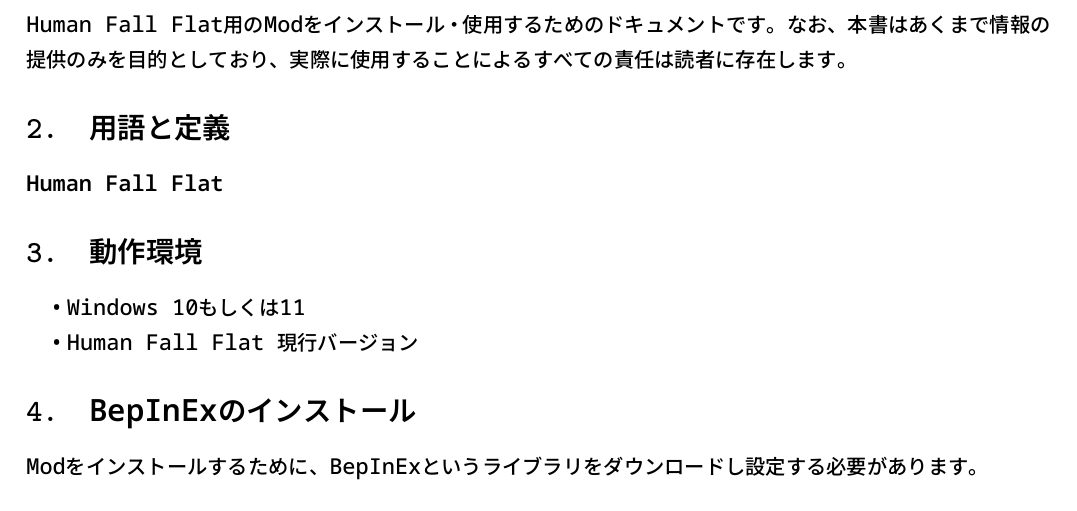
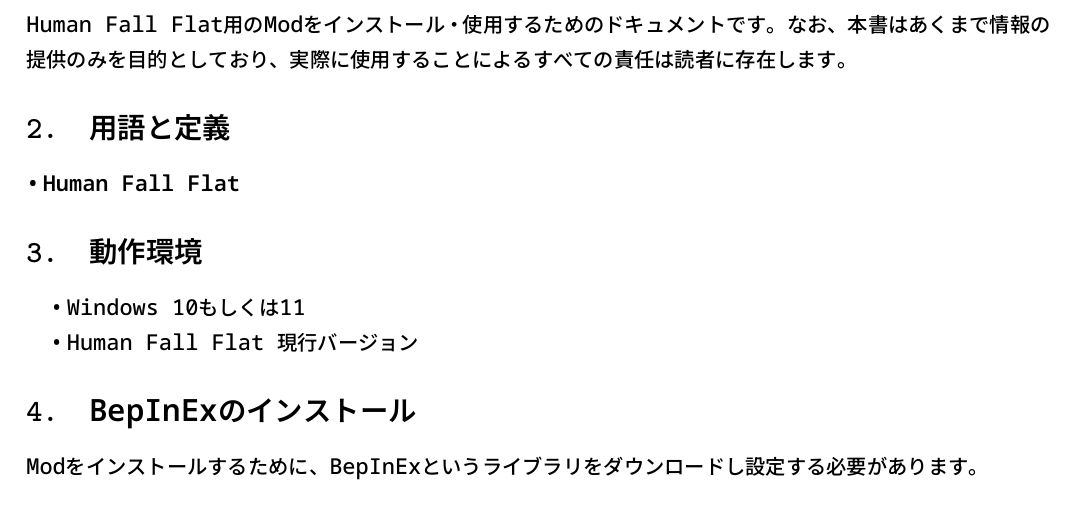
Before and after one commit to Msgame79/ModsDocument, a LaTeX document (ModDocument/v1/Japanese.tex, which reads ModDocument/v1/preamble.tex): part of page 3 of 4, cut so that both start at the same text. The pictures show the PDF file ModDocument/v1/Japanese.pdf that the author committed with the source.

Commit message:
tyottosyuusei

```diff
--- a/ModDocument/v1/Japanese.tex
+++ b/ModDocument/v1/Japanese.tex
@@ -52,30 +52,30 @@
 Homeキーを押すとメインウィンドウが開きます。
 \subsection{メインウィンドウ}
 \begin{description}
-\item[\textbullet タイマー (ラジオボタン)]タイマーの表示と共通の動作に関係するウィンドウ。
-\item[\textbullet 設定 (ラジオボタン)]タイマーのカテゴリ別動作に関係するウィンドウ。
-\item[\textbullet カスタム (ラジオボタン)]タイマーの見た目を変更するウィンドウ。
-\item[\textbullet その他 (ラジオボタン)]タイマーと直接関係しないウィンドウ。
+\item[タイマー (ラジオボタン)]タイマーの表示と共通の動作に関係するウィンドウ。
+\item[設定 (ラジオボタン)]タイマーのカテゴリ別動作に関係するウィンドウ。
+\item[カスタム (ラジオボタン)]タイマーの見た目を変更するウィンドウ。
+\item[その他 (ラジオボタン)]タイマーと直接関係しないウィンドウ。
 \end{description}
 \subsubsection{タイマー}
 \begin{description}
-\item[\textbullet ]
-\item[\textbullet ]
+\item[]
+\item[]
 \end{description}
 \subsubsection{設定}
 \begin{description}
-\item[\textbullet ]
-\item[\textbullet ]
+\item[]
+\item[]
 \end{description}
 \subsubsection{カスタム}
 \begin{description}
-\item[\textbullet ]
-\item[\textbullet ]
+\item[]
+\item[]
 \end{description}
 \subsubsection{その他}
 \begin{description}
-\item[\textbullet 文字サイズ調整 (チェックボックス)]
-\item[\textbullet ウィンドウ同期 (チェックボックス)]
+\item[文字サイズ調整 (チェックボックス)]
+\item[ウィンドウ同期 (チェックボックス)]
 \end{description}
 \section{TASMod v1.15.15.2}
 \section{Human Mod v1.5.18.4}
--- a/ModDocument/v1/preamble.tex
+++ b/ModDocument/v1/preamble.tex
@@ -15,7 +15,7 @@
 {\sectionfont\large\bfseries}{\thesubsection}{1em}{}
 \titleformat{\subsubsection}
 {\sectionfont\normalsize\bfseries}{\thesubsubsection}{1em}{}
-\renewcommand*\descriptionlabel[1]{\sectionfont\bfseries #1\hfil}
+\renewcommand*\descriptionlabel[1]{\sectionfont\bfseries \textbullet \hspace{0.15em}#1\hfil}
 \usepackage[colorlinks=true,allcolors=blue]{hyperref}
 \setlength{\hoffset}{-0.4in}
 \setlength{\voffset}{-0.6in}
```
Also changed, not shown: ModDocument/v1/Japanese.pdf.
